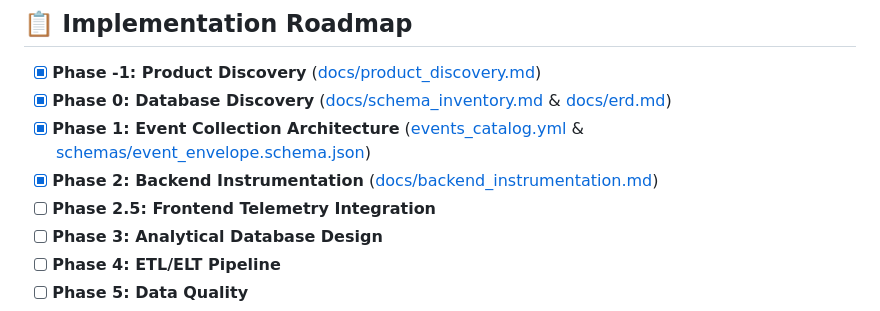
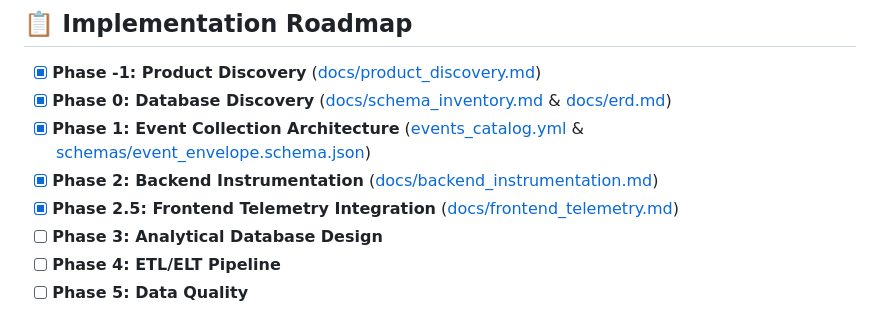
Before and after one commit to catarina051/gradment-data-platform, a Markdown page: README.md, the part around the change. Drawn GitHub-style.

Commit message:
feat: execute phase 2.5 frontend telemetry integration architecture

```diff
--- a/README.md
+++ b/README.md
@@ -57,7 +57,7 @@ This platform operates on a **Two-Lane Principle**:
 - [x] **Phase 0: Database Discovery** ([docs/schema_inventory.md](docs/schema_inventory.md) & [docs/erd.md](docs/erd.md))
 - [x] **Phase 1: Event Collection Architecture** ([events_catalog.yml](events_catalog.yml) & [schemas/event_envelope.schema.json](schemas/event_envelope.schema.json))
 - [x] **Phase 2: Backend Instrumentation** ([docs/backend_instrumentation.md](docs/backend_instrumentation.md))
-- [ ] **Phase 2.5: Frontend Telemetry Integration**
+- [x] **Phase 2.5: Frontend Telemetry Integration** ([docs/frontend_telemetry.md](docs/frontend_telemetry.md))
 - [ ] **Phase 3: Analytical Database Design**
 - [ ] **Phase 4: ETL/ELT Pipeline**
 - [ ] **Phase 5: Data Quality**
```
Also changed, not shown: docs/backend_instrumentation.md (+2 -3 lines), docs/frontend_telemetry.md (added, +54 -0 lines).
